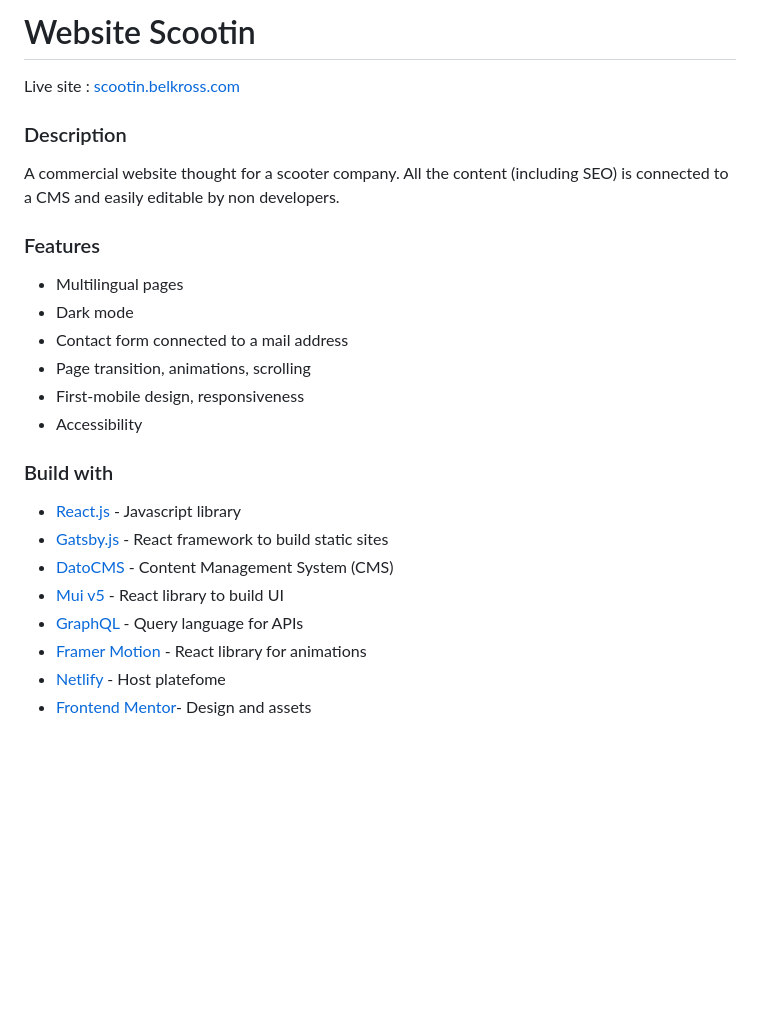
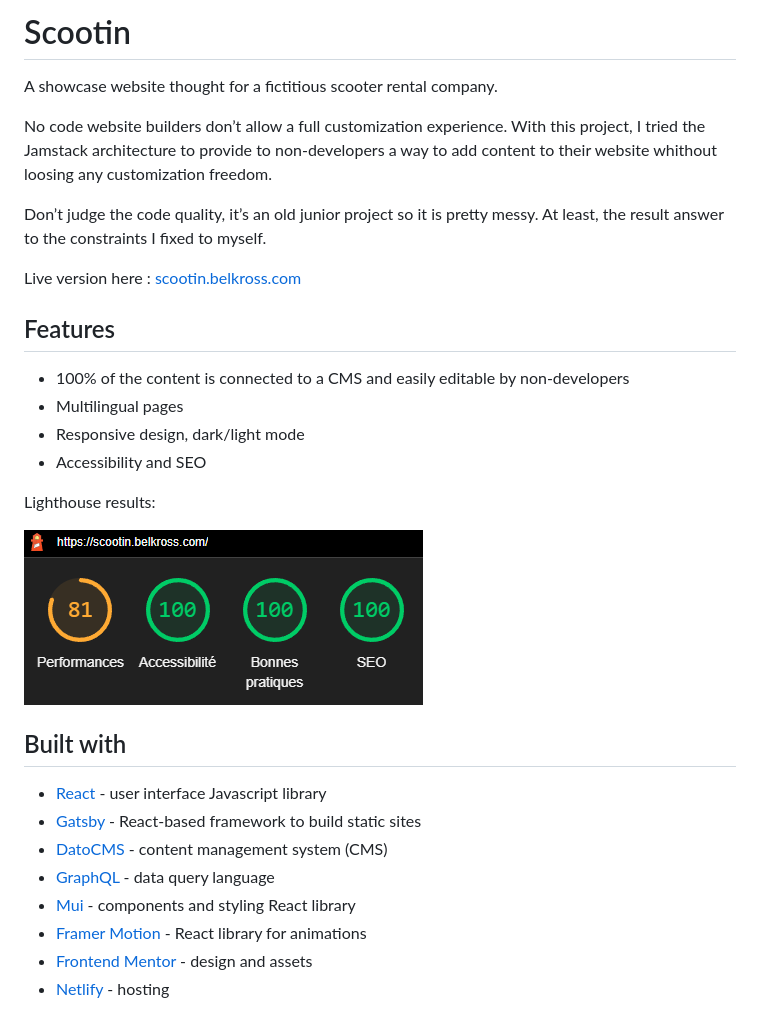
Before and after one commit to Belkross/scoot-website, a Markdown page: README.md, the part around the change. Rendered like a GitHub page; pictures changed too: src/assets/images/lighthouse-scootin.png (added); blank space fills up the shorter version.

Commit message:
improve README content

```diff
--- a/README.md
+++ b/README.md
@@ -1,28 +1,32 @@
-# Website Scootin
+# Scootin
 
-Live site : [scootin.belkross.com](https://scootin.belkross.com/)
+A showcase website thought for a fictitious scooter rental company.
 
-### Description
+No code website builders don’t allow a full customization experience. With this project, I tried the Jamstack architecture to provide to non-developers a way to add content to their website whithout
+loosing any customization freedom.
 
-A commercial website thought for a scooter company. All the content (including SEO) is
-connected to a CMS and easily editable by non developers.
+Don’t judge the code quality, it’s an old junior project so it is pretty messy. At least, the result answer to the constraints I fixed to myself.
 
-### Features
+Live version here : [scootin.belkross.com](https://scootin.belkross.com/)
 
+## Features
+
+- 100% of the content is connected to a CMS and easily editable by non-developers
 - Multilingual pages
-- Dark mode
-- Contact form connected to a mail address
-- Page transition, animations, scrolling
-- First-mobile design, responsiveness
-- Accessibility
+- Responsive design, dark/light mode
+- Accessibility and SEO
 
-### Build with
+Lighthouse results:
 
-- [React.js](https://reactjs.org/) - Javascript library
-- [Gatsby.js](https://www.gatsbyjs.com/) - React framework to build static sites
-- [DatoCMS](https://www.datocms.com/) - Content Management System (CMS)
-- [Mui v5](https://mui.com/) - React library to build UI
-- [GraphQL](https://graphql.org/) - Query language for APIs
+![Lighthouse diagrams](./src/assets//images/lighthouse-scootin.png)
+
+## Built with
+
+- [React](https://reactjs.org/) - user interface Javascript library
+- [Gatsby](https://www.gatsbyjs.com/) - React-based framework to build static sites
+- [DatoCMS](https://www.datocms.com/) - content management system (CMS)
+- [GraphQL](https://graphql.org/) - data query language
+- [Mui](https://mui.com/) - components and styling React library
 - [Framer Motion](https://www.framer.com/motion/) - React library for animations
-- [Netlify](https://www.netlify.com/) - Host platefome
-- [Frontend Mentor](https://www.frontendmentor.io/home)- Design and assets
+- [Frontend Mentor](https://www.frontendmentor.io/home) - design and assets
+- [Netlify](https://www.netlify.com/) - hosting
```
